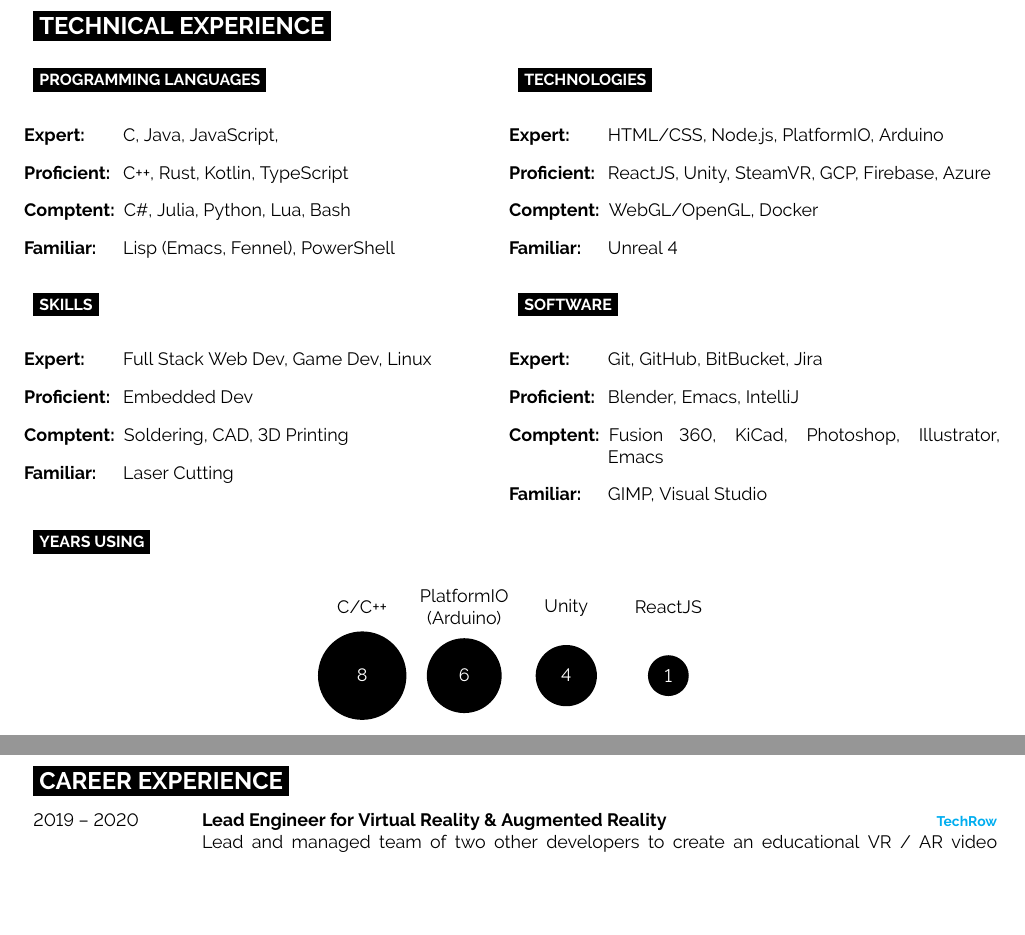
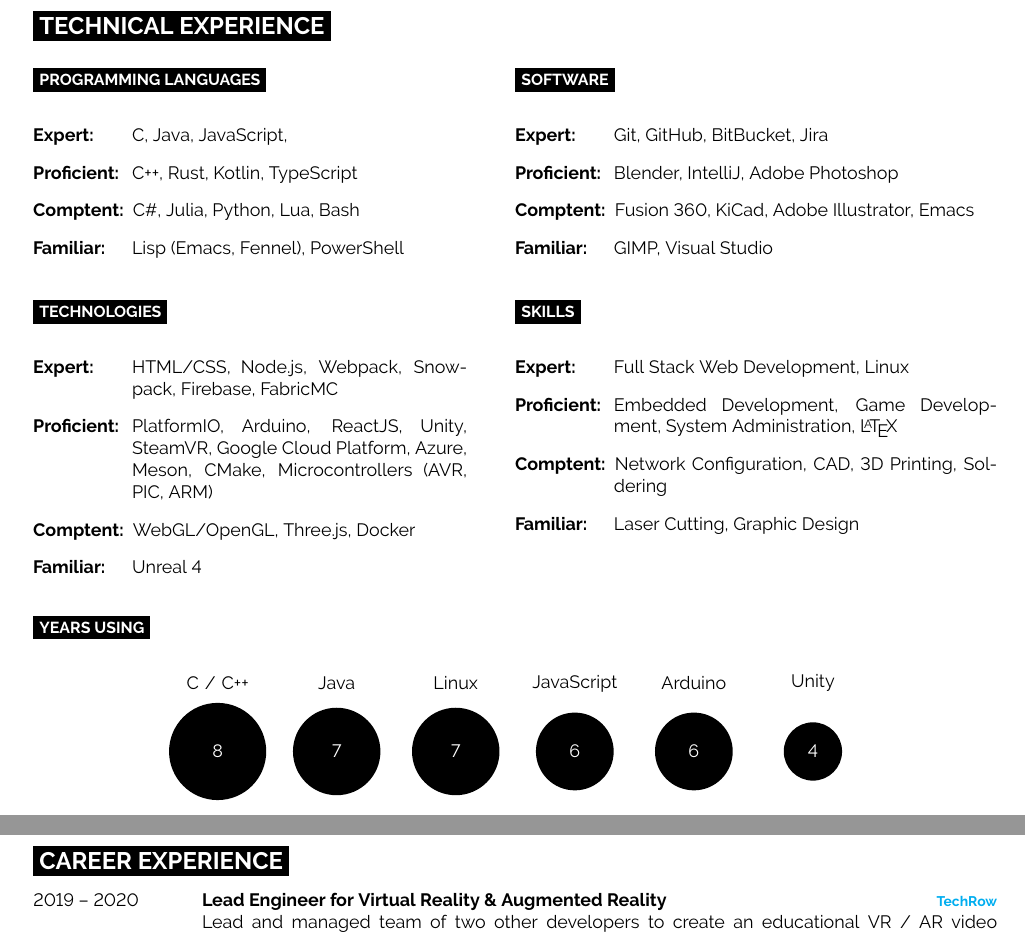
Before and after one commit to Cosmic-Goat/Resume, a LaTeX document (main.tex, which reads developercv.cls): two parts of pages 1 and 2 of 2, joined at a grey line, cut so that both start at the same text, the shorter picture padded with empty space. Compiled offline with pdfLaTeX.

Commit message:
Technical Experience

```diff
--- a/developercv.cls
+++ b/developercv.cls
@@ -176,7 +176,7 @@
 
 % Command to output a bubble at a specific position with a specific size
 \newcommand{\bubble}[6]{
-	\filldraw[fill=black, draw=none, text=white] (#1*#6,0.5) circle ({(#3+5)/50}) node {#3}; % Bubble
+	\filldraw[fill=black, draw=none, text=white] (#1*#6,0.5) circle ({(#3+2)/35}) node {#3}; % Bubble
 	\node[align=center, text width=1.8cm, align=center] at (#1*#6,0.9) {#4}; % Label
 }
 
--- a/main.tex
+++ b/main.tex
@@ -24,6 +24,7 @@
 %----------------------------------------------------------------------------------------
 
 \usepackage{enumitem}
+\setlist[itemize]{align=left, leftmargin=5.5em, itemindent=0pt, labelwidth=5em}
 
 \begin{document}
 
@@ -100,51 +101,60 @@ and a full-body \href{https://github.com/Cosmic-Goat/Track-O-Tron}{VR Tracking s
 \cvsect{Technical Experience}
 \vspace{-16pt}
 
-\begin{minipage}[t]{0.5\textwidth} % 50% of the page for the skills bar chart
+\begin{minipage}[t]{0.45\textwidth}
 	\cvsubsect{Programming Languages}
-	\begin{itemize}[align=left, leftmargin=5em, itemindent=0pt, labelwidth=5em]
+	\begin{itemize}
 		\item[\textbf{Expert:}] C, Java, JavaScript,
 		\item[\textbf{Proficient:}] C++, Rust, Kotlin, TypeScript
 		\item[\textbf{Comptent:}] C\#, Julia, Python, Lua, Bash
 		\item[\textbf{Familiar:}] Lisp (Emacs, Fennel), PowerShell
 	\end{itemize}
-	\cvsubsect{Skills}
-	\begin{itemize}[align=left, leftmargin=5em, itemindent=0pt, labelwidth=5em]
-		\item[\textbf{Expert:}] Full Stack Web Dev, Game Dev, Linux
-		\item[\textbf{Proficient:}] Embedded Dev
-		\item[\textbf{Comptent:}] Soldering, CAD, 3D Printing
-		\item[\textbf{Familiar:}] Laser Cutting
-	\end{itemize}
 \end{minipage}
-\hfill % Whitespace between
-\begin{minipage}[t]{0.5\textwidth} % 50% of the page for the skills bar chart
-	\cvsubsect{Technologies}
-	\begin{itemize}[align=left, leftmargin=5em, itemindent=0pt, labelwidth=5em]
-		\item[\textbf{Expert:}] HTML/CSS, Node.js, PlatformIO, Arduino
-		\item[\textbf{Proficient:}] ReactJS, Unity, SteamVR, GCP, Firebase, Azure
-		\item[\textbf{Comptent:}] WebGL/OpenGL, Docker
-		\item[\textbf{Familiar:}] Unreal 4
-	\end{itemize}
-
+\hfill
+\begin{minipage}[t]{0.5\textwidth}
 	\cvsubsect{Software}
-	\begin{itemize}[align=left, leftmargin=5em, itemindent=0pt, labelwidth=5em]
+	\begin{itemize}
 		\item[\textbf{Expert:}] Git, GitHub, BitBucket, Jira
-		\item[\textbf{Proficient:}] Blender, Emacs, IntelliJ
-		\item[\textbf{Comptent:}] Fusion 360, KiCad, Photoshop, Illustrator, Emacs
+		\item[\textbf{Proficient:}] Blender, IntelliJ, Adobe Photoshop
+		\item[\textbf{Comptent:}] Fusion 360, KiCad, Adobe Illustrator, Emacs
 		\item[\textbf{Familiar:}] GIMP, Visual Studio
 	\end{itemize}
 \end{minipage}
 
+\vspace{1em}
+
+\begin{minipage}[t]{0.45\textwidth}
+	\cvsubsect{Technologies}
+	\begin{itemize}
+		\item[\textbf{Expert:}] HTML/CSS, Node.js, Webpack, Snowpack, Firebase, FabricMC
+		\item[\textbf{Proficient:}] PlatformIO, Arduino, ReactJS, Unity, SteamVR, Google Cloud Platform, Azure, Meson, CMake, Microcontrollers (AVR, PIC, ARM)
+		\item[\textbf{Comptent:}] WebGL/OpenGL, Three.js, Docker
+		\item[\textbf{Familiar:}] Unreal 4
+	\end{itemize}
+\end{minipage}
 \hfill
+\begin{minipage}[t]{0.5\textwidth} % 50% of the page for the skills bar chart
+	\cvsubsect{Skills}
+	\begin{itemize}
+		\item[\textbf{Expert:}] Full Stack Web Development, Linux
+		\item[\textbf{Proficient:}] Embedded Development, Game Development, System Administration, \LaTeX
+		\item[\textbf{Comptent:}] Network Configuration, CAD, 3D Printing, Soldering
+		\item[\textbf{Familiar:}] Laser Cutting, Graphic Design
+	\end{itemize}
+\end{minipage}
+
+\vspace{1em}
 
 \cvsubsect{Years Using}
 \begin{center}
 	\bubbles{
-	8/{C/C++},
-	6/{PlatformIO (Arduino)},
-	4/{Unity},
-	1/{ReactJS}
-	}{1.2}
+	8/{C / C++},
+	7/{Java},
+	7/{Linux},
+	6/{JavaScript},
+	6/{Arduino},
+	4/{Unity}
+	}{1.4}
 \end{center}
 
 %----------------------------------------------------------------------------------------
```
